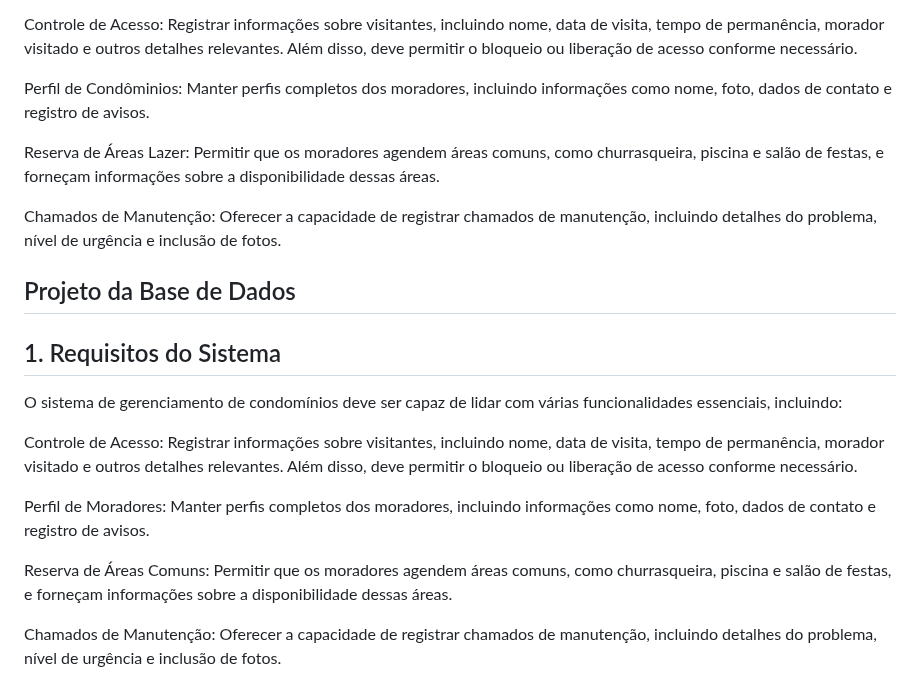
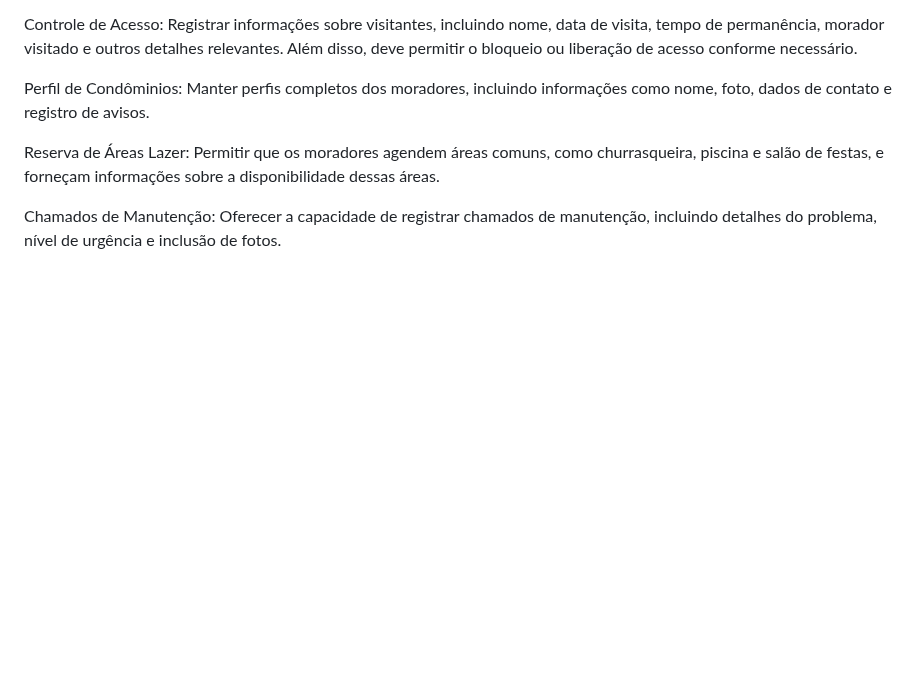
Before and after one commit to ICEI-PUC-Minas-PMV-ADS/pmv-ads-2023-2-e2-proj-int-t8-gestao-de-condominio, a Markdown page: docs/05-Arquitetura da Solução.md, the part around the change. GitHub-like rendering; blank space fills up the shorter version.

```diff
--- a/docs/05-Arquitetura da Solução.md
+++ b/docs/05-Arquitetura da Solução.md
@@ -25,20 +25,6 @@ Controle de Acesso: Registrar informações sobre visitantes, incluindo nome, da
 Perfil de Condôminios: Manter perfis completos dos moradores, incluindo informações como nome, foto, dados de contato e registro de avisos.
 
 Reserva de Áreas Lazer: Permitir que os moradores agendem áreas comuns, como churrasqueira, piscina e salão de festas, e forneçam informações sobre a disponibilidade dessas áreas.
-
-Chamados de Manutenção: Oferecer a capacidade de registrar chamados de manutenção, incluindo detalhes do problema, nível de urgência e inclusão de fotos.
-
-## Projeto da Base de Dados
-
-## 1. Requisitos do Sistema
-
-O sistema de gerenciamento de condomínios deve ser capaz de lidar com várias funcionalidades essenciais, incluindo:
-
-Controle de Acesso: Registrar informações sobre visitantes, incluindo nome, data de visita, tempo de permanência, morador visitado e outros detalhes relevantes. Além disso, deve permitir o bloqueio ou liberação de acesso conforme necessário.
-
-Perfil de Moradores: Manter perfis completos dos moradores, incluindo informações como nome, foto, dados de contato e registro de avisos.
-
-Reserva de Áreas Comuns: Permitir que os moradores agendem áreas comuns, como churrasqueira, piscina e salão de festas, e forneçam informações sobre a disponibilidade dessas áreas.
 
 Chamados de Manutenção: Oferecer a capacidade de registrar chamados de manutenção, incluindo detalhes do problema, nível de urgência e inclusão de fotos.
 
```
